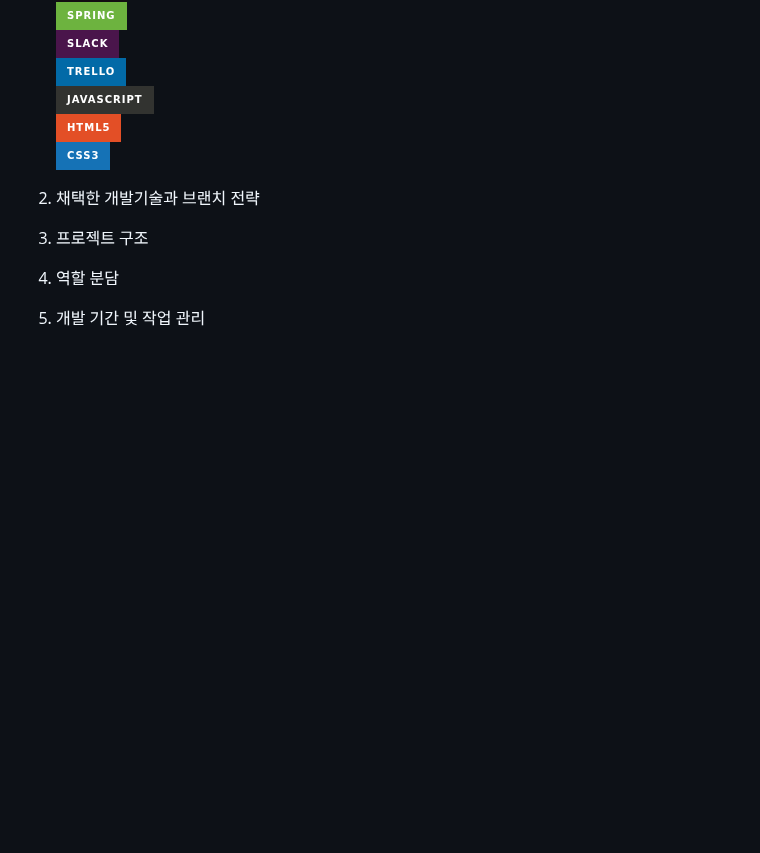
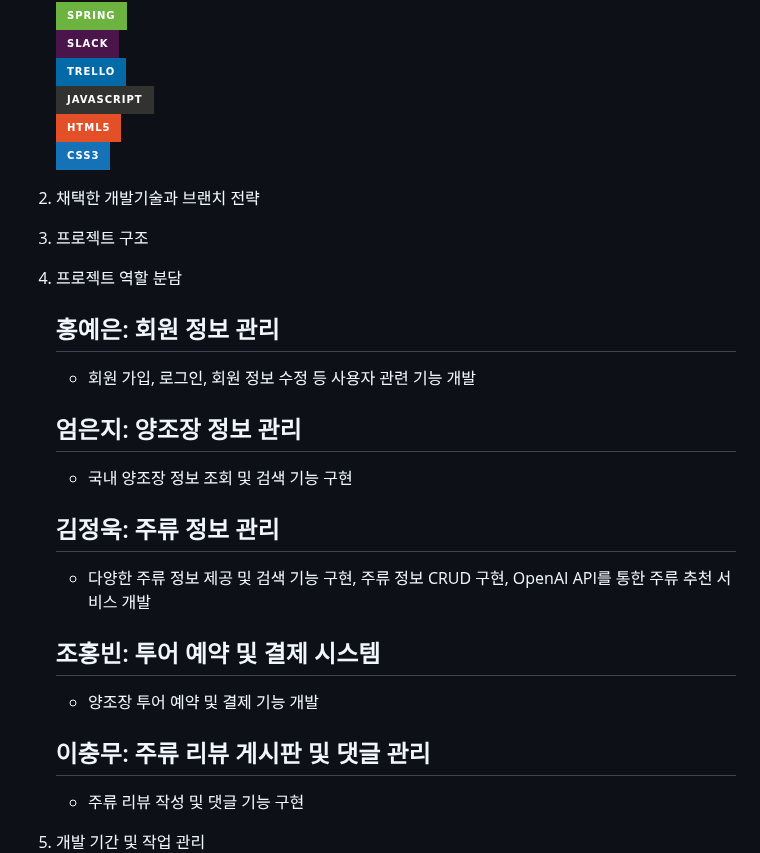
Before and after one commit to 2405PublicJavaDev/sulgilddara, a Markdown page: README.md, the part around the change. Rendered like a GitHub page; badges without logos; blank space fills up the shorter version.

Commit message:
[MOD] 프로젝트 역할 분담
프로젝트 역할 분담

```diff
--- a/README.md
+++ b/README.md
@@ -22,9 +22,19 @@
 
 4. 프로젝트 구조
 
-5. 역할 분담
+5. 프로젝트 역할 분담
+   ## 홍예은: 회원 정보 관리
+      - 회원 가입, 로그인, 회원 정보 수정 등 사용자 관련 기능 개발
+   ## 엄은지: 양조장 정보 관리
+      - 국내 양조장 정보 조회 및 검색 기능 구현
+   ## 김정욱: 주류 정보 관리
+      - 다양한 주류 정보 제공 및 검색 기능 구현, 주류 정보 CRUD 구현, OpenAI API를 통한 주류 추천 서비스 개발
+   ## 조홍빈: 투어 예약 및 결제 시스템
+      - 양조장 투어 예약 및 결제 기능 개발
+   ## 이충무: 주류 리뷰 게시판 및 댓글 관리
+      - 주류 리뷰 작성 및 댓글 기능 구현
 
-6. 개발 기간 및 작업 관리
+7. 개발 기간 및 작업 관리
    ![Development_period](https://github.com/2405PublicJavaDev/sulgilddara/blob/main/img/%ED%94%84%EB%A1%9C%EC%A0%9D%ED%8A%B8_%EC%9D%BC%EC%A0%95.jpg?raw=true)<br>
 
 8. 페이지별 기능(여기에다가 각자 기능 하면 될듯?)
```
